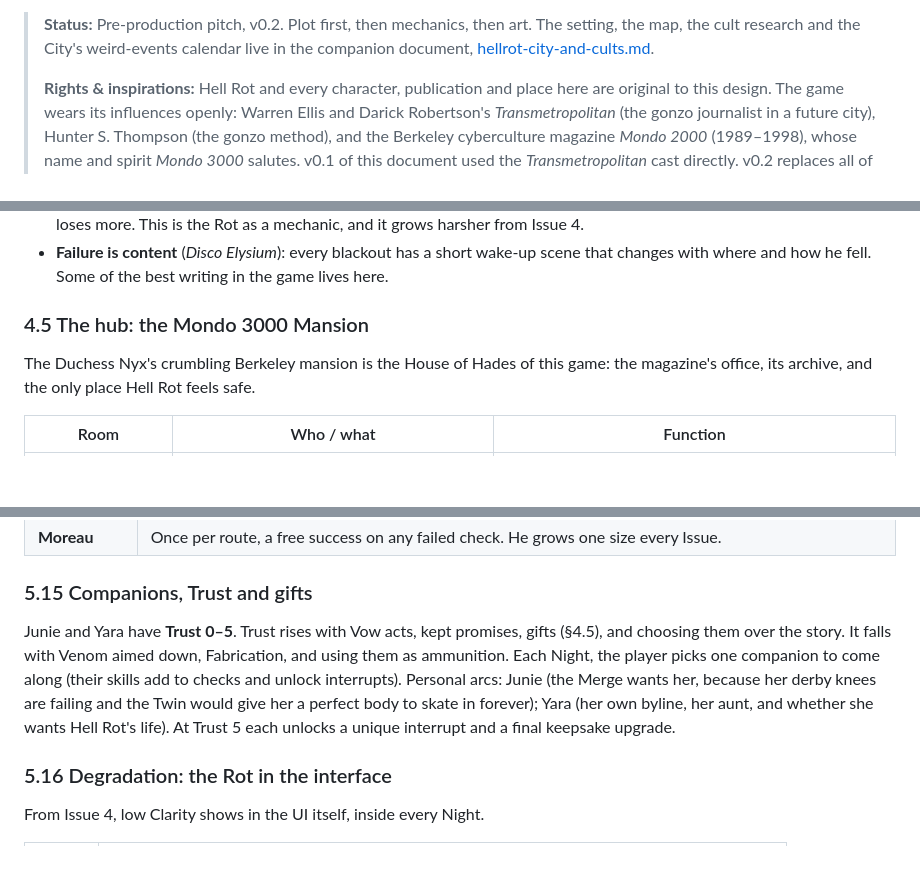
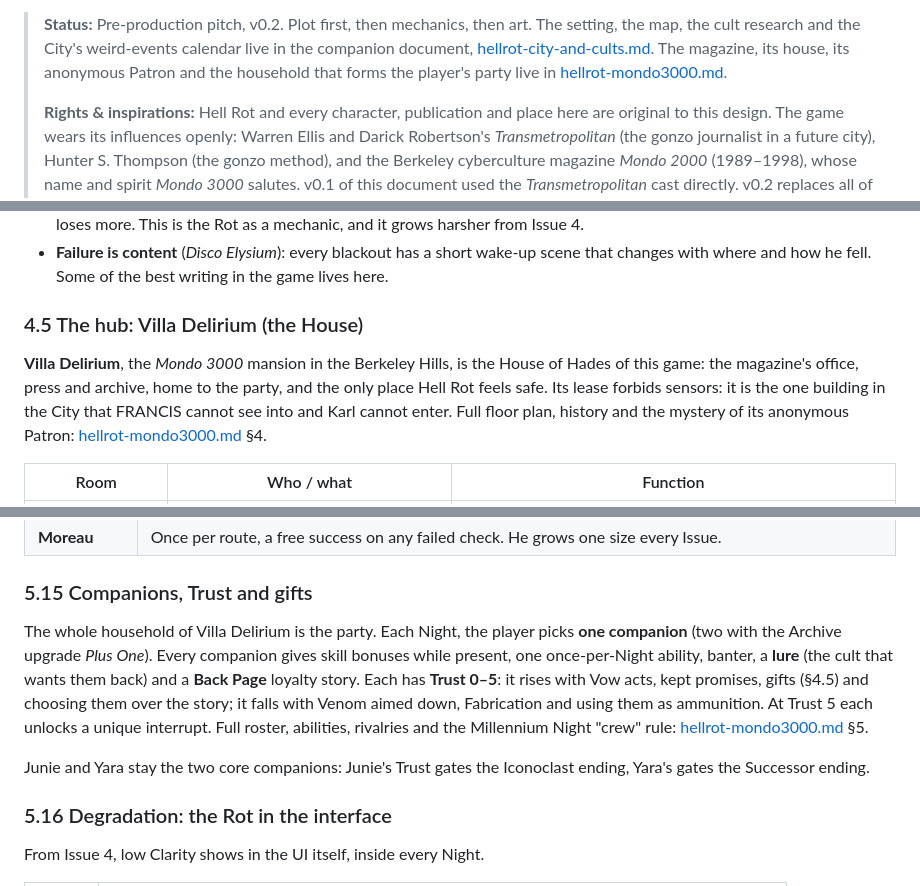
Before and after one commit to ThatMrE/aileron-games, a Markdown page: docs/hellrot-design.md, 3 parts joined by grey strips. GitHub-like rendering; blank space fills up the shorter version.

```diff
--- a/docs/hellrot-design.md
+++ b/docs/hellrot-design.md
@@ -13,7 +13,9 @@
 > **Status:** Pre-production pitch, v0.2. Plot first, then mechanics, then art.
 > The setting, the map, the cult research and the City's weird-events calendar
 > live in the companion document,
-> [hellrot-city-and-cults.md](hellrot-city-and-cults.md).
+> [hellrot-city-and-cults.md](hellrot-city-and-cults.md). The magazine, its
+> house, its anonymous Patron and the household that forms the player's party
+> live in [hellrot-mondo3000.md](hellrot-mondo3000.md).
 >
 > **Rights & inspirations:** Hell Rot and every character, publication and
 > place here are original to this design. The game wears its influences
@@ -743,11 +746,14 @@ In *Hades*, Zagreus dies and wakes in his father's house. Here, Hell Rot
   wake-up scene that changes with where and how he fell. Some of the best
   writing in the game lives here.
 
-### 4.5 The hub: the Mondo 3000 Mansion
+### 4.5 The hub: Villa Delirium (the House)
 
-The Duchess Nyx's crumbling Berkeley mansion is the House of Hades of this
-game: the magazine's office, its archive, and the only place Hell Rot feels
-safe.
+**Villa Delirium**, the *Mondo 3000* mansion in the Berkeley Hills, is the
+House of Hades of this game: the magazine's office, press and archive, home to
+the party, and the only place Hell Rot feels safe. Its lease forbids sensors:
+it is the one building in the City that FRANCIS cannot see into and Karl
+cannot enter. Full floor plan, history and the mystery of its anonymous
+Patron: [hellrot-mondo3000.md](hellrot-mondo3000.md) §4.
 
 | Room | Who / what | Function |
 |---|---|---|
@@ -1097,14 +1108,18 @@ better the column, the more lovingly both sides misread it.
 
 ### 5.15 Companions, Trust and gifts
 
-Junie and Yara have **Trust 0–5**. Trust rises with Vow acts, kept promises,
-gifts (§4.5), and choosing them over the story. It falls with Venom aimed
-down, Fabrication, and using them as ammunition. Each Night, the player
-picks one companion to come along (their skills add to checks and unlock
-interrupts). Personal arcs: Junie (the Merge wants her, because her derby knees
-are failing and the Twin would give her a perfect body to skate in forever);
-Yara (her own byline, her aunt, and whether she wants Hell Rot's life). At
-Trust 5 each unlocks a unique interrupt and a final keepsake upgrade.
+The whole household of Villa Delirium is the party. Each Night, the player
+picks **one companion** (two with the Archive upgrade *Plus One*). Every
+companion gives skill bonuses while present, one once-per-Night ability,
+banter, a **lure** (the cult that wants them back) and a **Back Page**
+loyalty story. Each has **Trust 0–5**: it rises with Vow acts, kept promises,
+gifts (§4.5) and choosing them over the story; it falls with Venom aimed
+down, Fabrication and using them as ammunition. At Trust 5 each unlocks a
+unique interrupt. Full roster, abilities, rivalries and the Millennium Night
+"crew" rule: [hellrot-mondo3000.md](hellrot-mondo3000.md) §5.
+
+Junie and Yara stay the two core companions: Junie's Trust gates the
+Iconoclast ending, Yara's gates the Successor ending.
 
 ### 5.16 Degradation: the Rot in the interface
 
```
Also changed, not shown: other parts of docs/hellrot-design.md (+8 -2 lines), docs/hellrot-mondo3000.md (added, +364 -0 lines).
